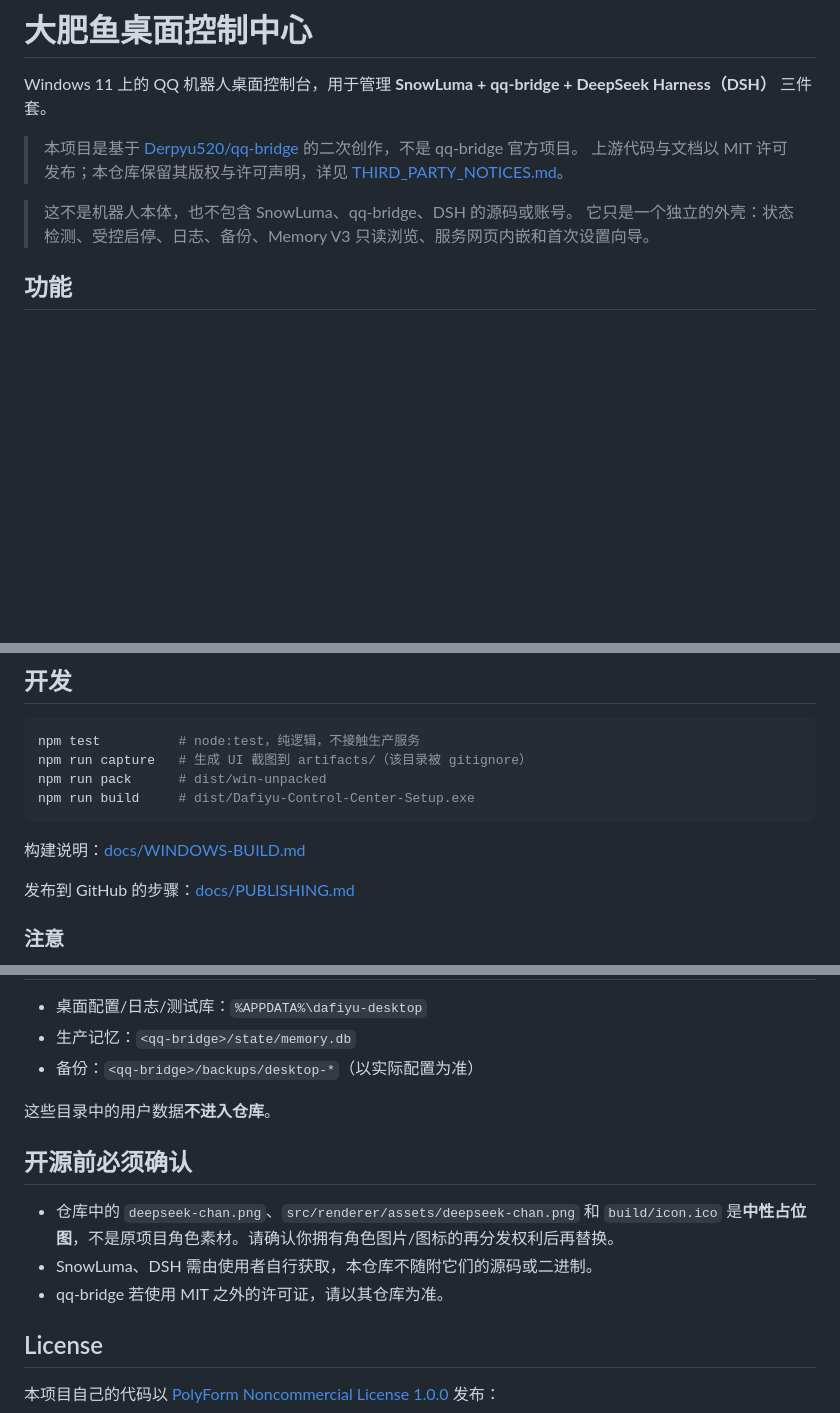
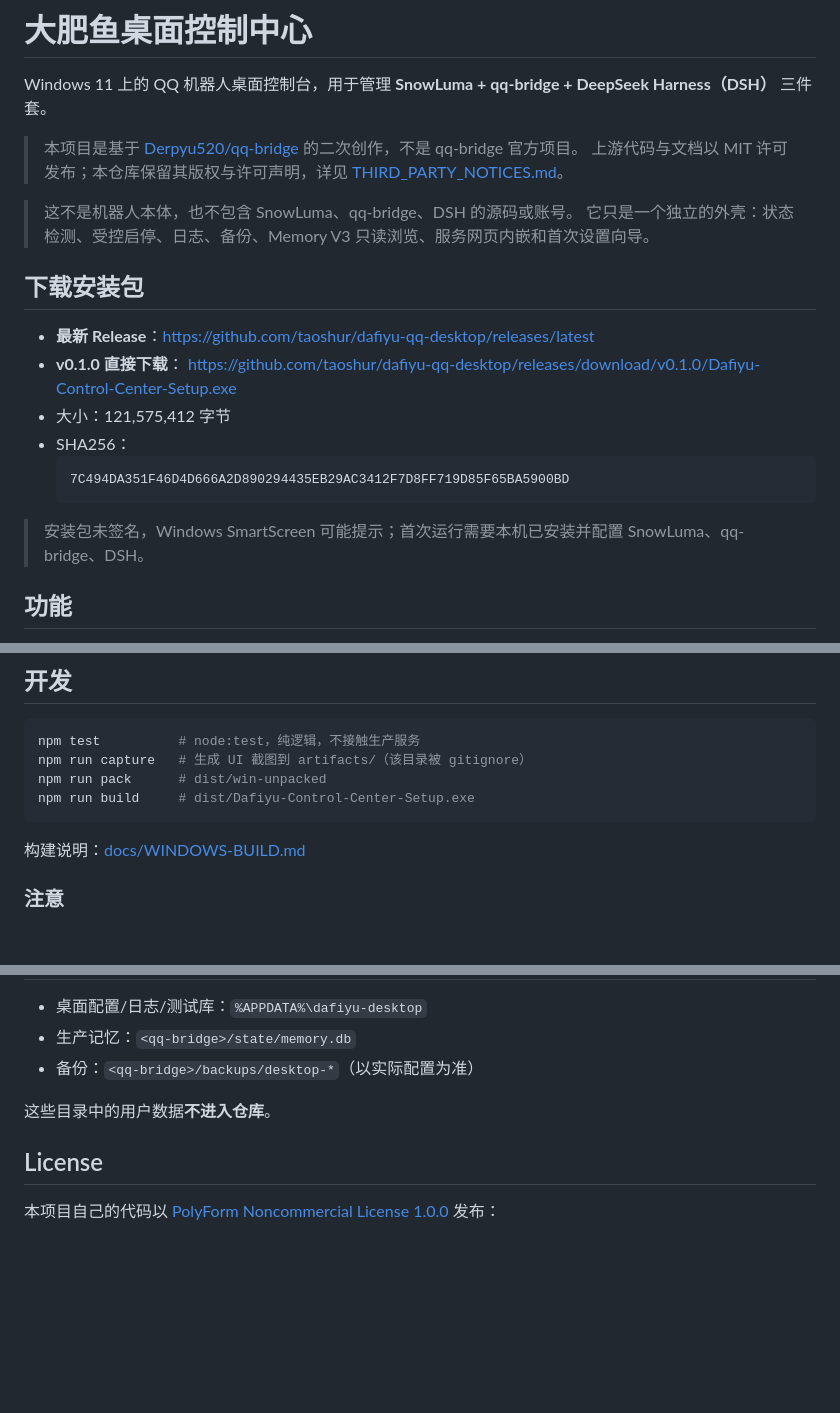
Before and after one commit to taoshur/dafiyu-qq-desktop, a Markdown page: README.md, 3 parts joined by grey strips. Drawn GitHub-style; blank space fills up the shorter version.

Commit message:
Add release download index and remove publishing checklist

````diff
--- a/README.md
+++ b/README.md
@@ -7,6 +7,19 @@ Windows 11 上的 QQ 机器人桌面控制台，用于管理 **SnowLuma + qq-bri
 
 > 这不是机器人本体，也不包含 SnowLuma、qq-bridge、DSH 的源码或账号。
 > 它只是一个独立的外壳：状态检测、受控启停、日志、备份、Memory V3 只读浏览、服务网页内嵌和首次设置向导。
+
+## 下载安装包
+
+- **最新 Release**：https://github.com/taoshur/dafiyu-qq-desktop/releases/latest
+- **v0.1.0 直接下载**：
+  https://github.com/taoshur/dafiyu-qq-desktop/releases/download/v0.1.0/Dafiyu-Control-Center-Setup.exe
+- 大小：121,575,412 字节
+- SHA256：
+  ```text
+  7C494DA351F46D4D666A2D890294435EB29AC3412F7D8FF719D85F65BA5900BD
+  ```
+
+> 安装包未签名，Windows SmartScreen 可能提示；首次运行需要本机已安装并配置 SnowLuma、qq-bridge、DSH。
 
 ## 功能
 
@@ -99,8 +112,6 @@ npm run build     # dist/Dafiyu-Control-Center-Setup.exe
 
 构建说明：[docs/WINDOWS-BUILD.md](docs/WINDOWS-BUILD.md)
 
-发布到 GitHub 的步骤：[docs/PUBLISHING.md](docs/PUBLISHING.md)
-
 ### 注意
 
 某些环境会设置 `ELECTRON_RUN_AS_NODE=1`。直接运行 Electron 会退化成 Node 并报 `bad option`；请使用 `npm start`，或先清除该环境变量。
@@ -135,12 +146,6 @@ docs/           构建、首次登录、接管检查表
 
 这些目录中的用户数据**不进入仓库**。
 
-## 开源前必须确认
-
-- 仓库中的 `deepseek-chan.png`、`src/renderer/assets/deepseek-chan.png` 和 `build/icon.ico` 是**中性占位图**，不是原项目角色素材。请确认你拥有角色图片/图标的再分发权利后再替换。
-- SnowLuma、DSH 需由使用者自行获取，本仓库不随附它们的源码或二进制。
-- qq-bridge 若使用 MIT 之外的许可证，请以其仓库为准。
-
 ## License
 
 本项目自己的代码以 [PolyForm Noncommercial License 1.0.0](LICENSE) 发布：
````
Also changed, not shown: docs/PUBLISHING.md (deleted, +0 -65 lines).
